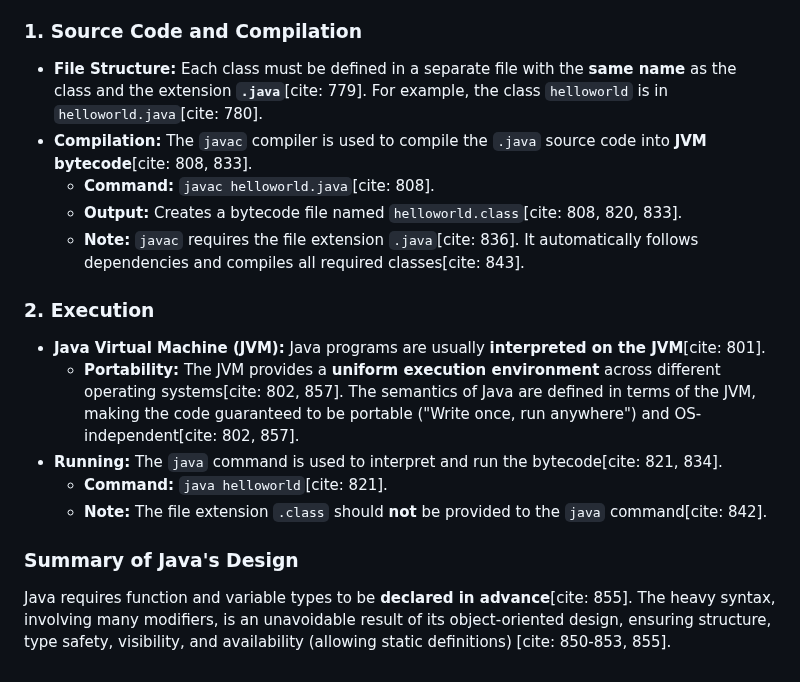
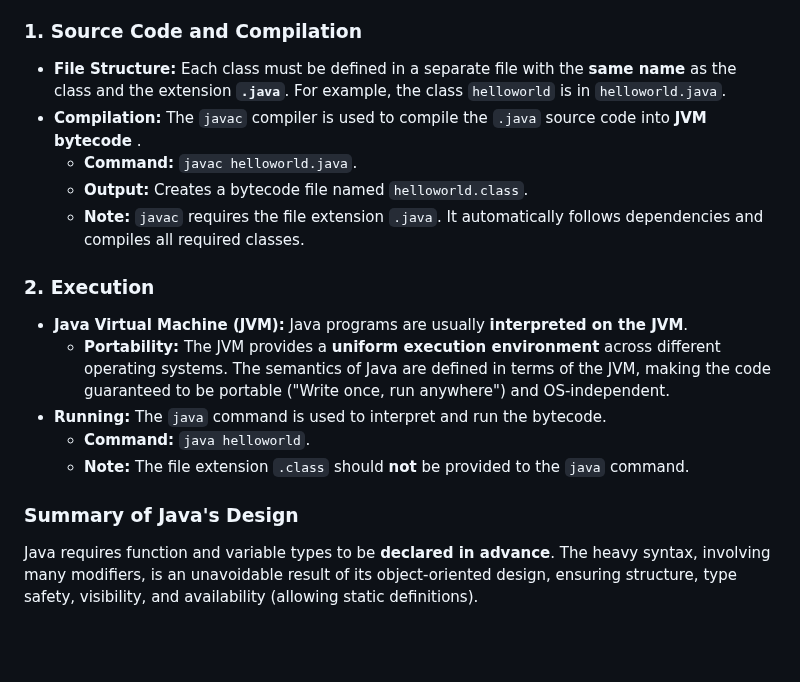
Before and after one commit to alokg-812/IIT-Madras, a Markdown page: Java/Week2/README.md, the part around one of its changes. Rendered like a GitHub page; blank space fills up the shorter version.

```diff
--- a/Java/Week2/README.md
+++ b/Java/Week2/README.md
@@ -59,19 +57,19 @@ Java programs are a **collection of classes**[cite: 766, 778].
 
 ### 1. Source Code and Compilation
 
-* **File Structure:** Each class must be defined in a separate file with the **same name** as the class and the extension **`.java`**[cite: 779]. For example, the class `helloworld` is in `helloworld.java`[cite: 780].
-* **Compilation:** The `javac` compiler is used to compile the `.java` source code into **JVM bytecode**[cite: 808, 833].
-    * **Command:** `javac helloworld.java`[cite: 808].
-    * **Output:** Creates a bytecode file named `helloworld.class`[cite: 808, 820, 833].
-    * **Note:** `javac` requires the file extension `.java`[cite: 836]. It automatically follows dependencies and compiles all required classes[cite: 843].
+* **File Structure:** Each class must be defined in a separate file with the **same name** as the class and the extension **`.java`**. For example, the class `helloworld` is in `helloworld.java`.
+* **Compilation:** The `javac` compiler is used to compile the `.java` source code into **JVM bytecode** .
+    * **Command:** `javac helloworld.java`.
+    * **Output:** Creates a bytecode file named `helloworld.class`.
+    * **Note:** `javac` requires the file extension `.java`. It automatically follows dependencies and compiles all required classes.
 
 ### 2. Execution
 
-* **Java Virtual Machine (JVM):** Java programs are usually **interpreted on the JVM**[cite: 801].
-    * **Portability:** The JVM provides a **uniform execution environment** across different operating systems[cite: 802, 857]. The semantics of Java are defined in terms of the JVM, making the code guaranteed to be portable ("Write once, run anywhere") and OS-independent[cite: 802, 857].
-* **Running:** The `java` command is used to interpret and run the bytecode[cite: 821, 834].
-    * **Command:** `java helloworld`[cite: 821].
-    * **Note:** The file extension `.class` should **not** be provided to the `java` command[cite: 842].
+* **Java Virtual Machine (JVM):** Java programs are usually **interpreted on the JVM**.
+    * **Portability:** The JVM provides a **uniform execution environment** across different operating systems. The semantics of Java are defined in terms of the JVM, making the code guaranteed to be portable ("Write once, run anywhere") and OS-independent.
+* **Running:** The `java` command is used to interpret and run the bytecode.
+    * **Command:** `java helloworld`.
+    * **Note:** The file extension `.class` should **not** be provided to the `java` command.
 
 ### Summary of Java's Design
-Java requires function and variable types to be **declared in advance**[cite: 855]. The heavy syntax, involving many modifiers, is an unavoidable result of its object-oriented design, ensuring structure, type safety, visibility, and availability (allowing static definitions) [cite: 850-853, 855].
+Java requires function and variable types to be **declared in advance**. The heavy syntax, involving many modifiers, is an unavoidable result of its object-oriented design, ensuring structure, type safety, visibility, and availability (allowing static definitions).
```
Also changed, not shown: other parts of Java/Week2/README.md (+19 -21 lines).
